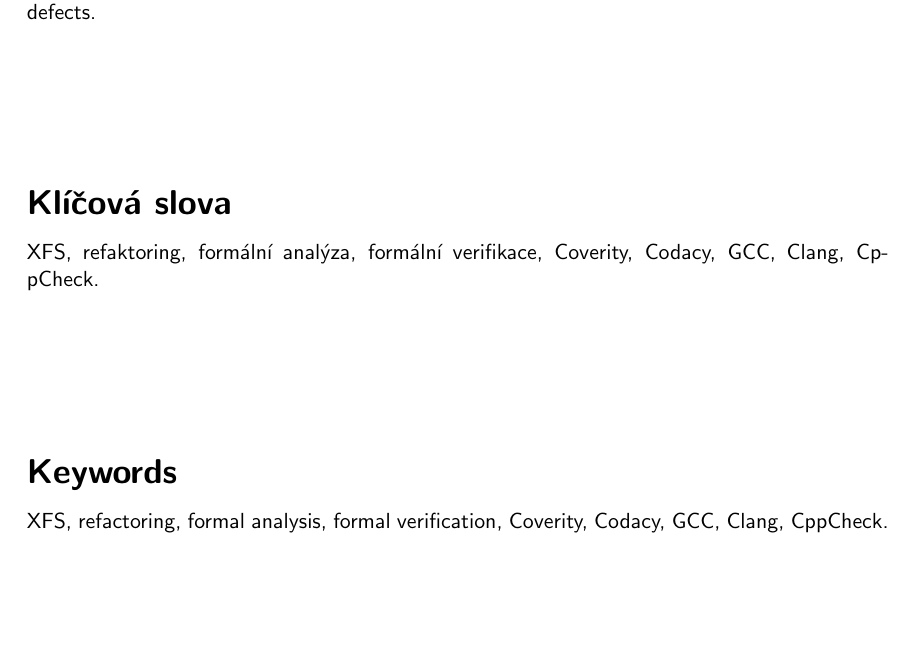
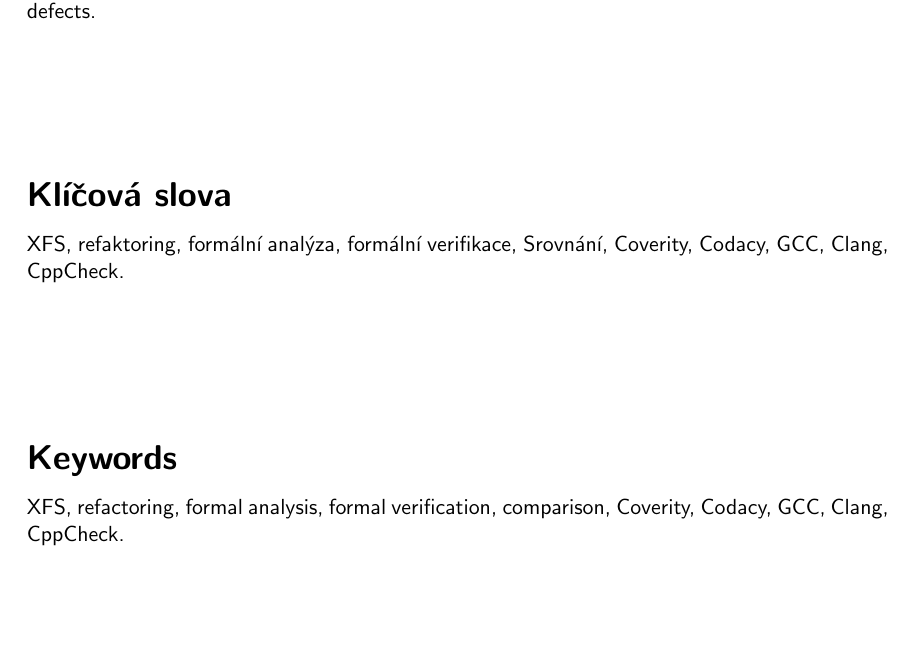
Before and after one commit to jtulak/thesis-mmm, a LaTeX thesis (proj.tex): part of page 2 of 44, cut so that both start at the same text. Compiled offline with pdfLaTeX.

Commit message:
add keywords
Signed-off-by: Jan Tulak <jan@tulak.me>

```diff
--- a/proj.tex
+++ b/proj.tex
@@ -137,9 +137,9 @@
 
 %Klicova slova (cesky, anglicky)
 \keywords[cs]{XFS, refaktoring, formální analýza, formální verifikace,
-Coverity, Codacy, GCC, Clang, CppCheck.}
+Srovnání, Coverity, Codacy, GCC, Clang, CppCheck.}
 \keywords[en]{XFS, refactoring, formal analysis, formal verification,
-Coverity, Codacy, GCC, Clang, CppCheck.}
+comparison, Coverity, Codacy, GCC, Clang, CppCheck.}
 
 %Prohlaseni
 %\declaration{Prohlašuji, že jsem tuto bakalářskou práci vypracoval samostatně pod vedením pana X...
```
